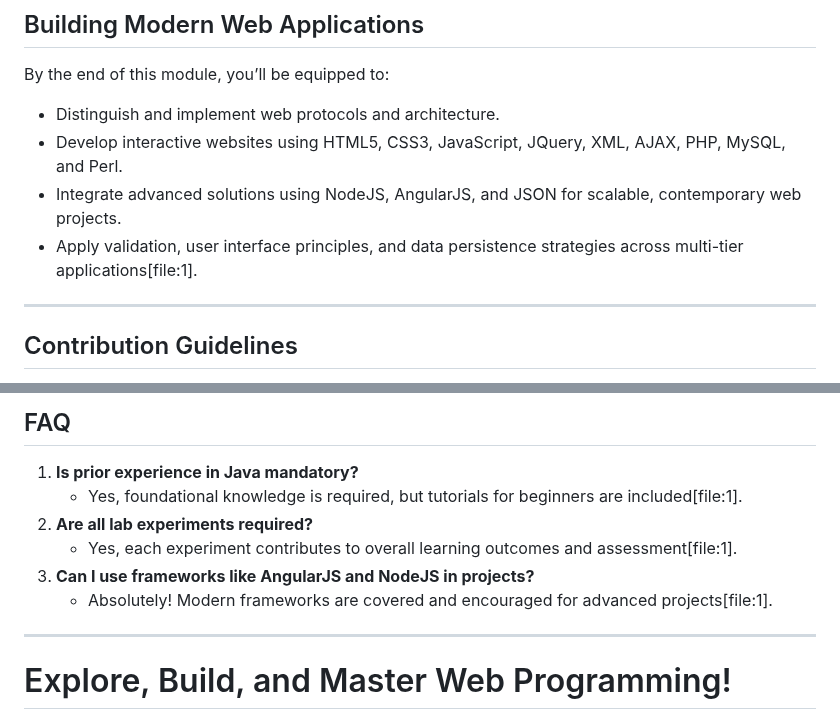
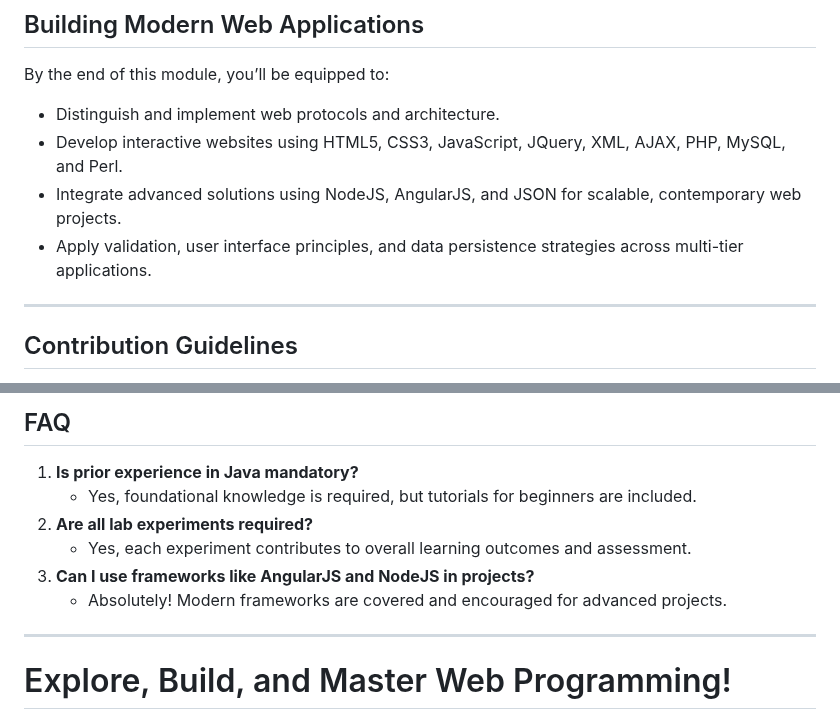
Before and after one commit to Himanshu49Gaur/Python_Tools, a Markdown page: IWP/readme.md, 2 parts joined by grey strips. Drawn GitHub-style.

```diff
--- a/IWP/readme.md
+++ b/IWP/readme.md
@@ -131,7 +131,7 @@ By the end of this module, you’ll be equipped to:
 - Distinguish and implement web protocols and architecture.
 - Develop interactive websites using HTML5, CSS3, JavaScript, JQuery, XML, AJAX, PHP, MySQL, and Perl.
 - Integrate advanced solutions using NodeJS, AngularJS, and JSON for scalable, contemporary web projects.
-- Apply validation, user interface principles, and data persistence strategies across multi-tier applications[file:1].
+- Apply validation, user interface principles, and data persistence strategies across multi-tier applications.
 
 ---
 
@@ -155,11 +155,11 @@ By the end of this module, you’ll be equipped to:
 ## FAQ
 
 1. **Is prior experience in Java mandatory?**
-   - Yes, foundational knowledge is required, but tutorials for beginners are included[file:1].
+   - Yes, foundational knowledge is required, but tutorials for beginners are included.
 2. **Are all lab experiments required?**
-   - Yes, each experiment contributes to overall learning outcomes and assessment[file:1].
+   - Yes, each experiment contributes to overall learning outcomes and assessment.
 3. **Can I use frameworks like AngularJS and NodeJS in projects?**
-   - Absolutely! Modern frameworks are covered and encouraged for advanced projects[file:1].
+   - Absolutely! Modern frameworks are covered and encouraged for advanced projects.
 
 ---
 
```
